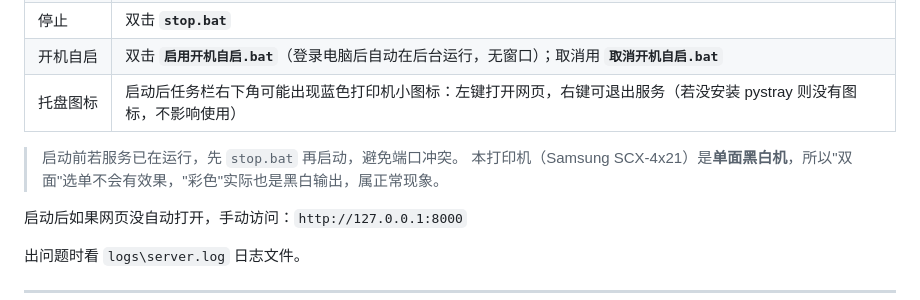
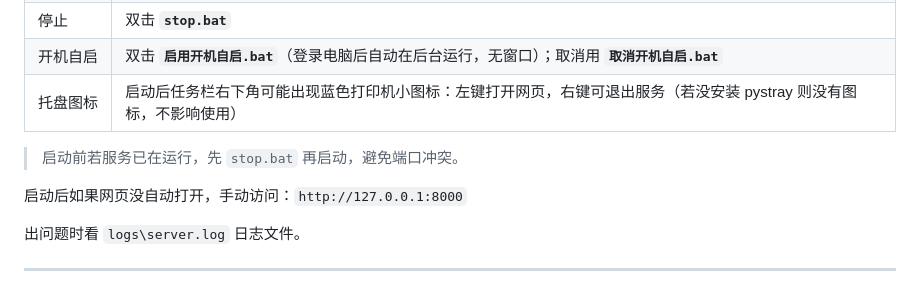
Before and after one commit to tsy-yyds/webprint-server, a Markdown page: 使用说明.md, the part around the change. GitHub-like rendering.

```diff
--- a/使用说明.md
+++ b/使用说明.md
@@ -37,7 +37,6 @@ Samsung SCX-4x21 等 USB 打印机
 | 托盘图标 | 启动后任务栏右下角可能出现蓝色打印机小图标：左键打开网页，右键可退出服务（若没安装 pystray 则没有图标，不影响使用） |
 
 > 启动前若服务已在运行，先 `stop.bat` 再启动，避免端口冲突。
-> 本打印机（Samsung SCX-4x21）是**单面黑白机**，所以"双面"选单不会有效果，"彩色"实际也是黑白输出，属正常现象。
 
 启动后如果网页没自动打开，手动访问：`http://127.0.0.1:8000`
 
```
